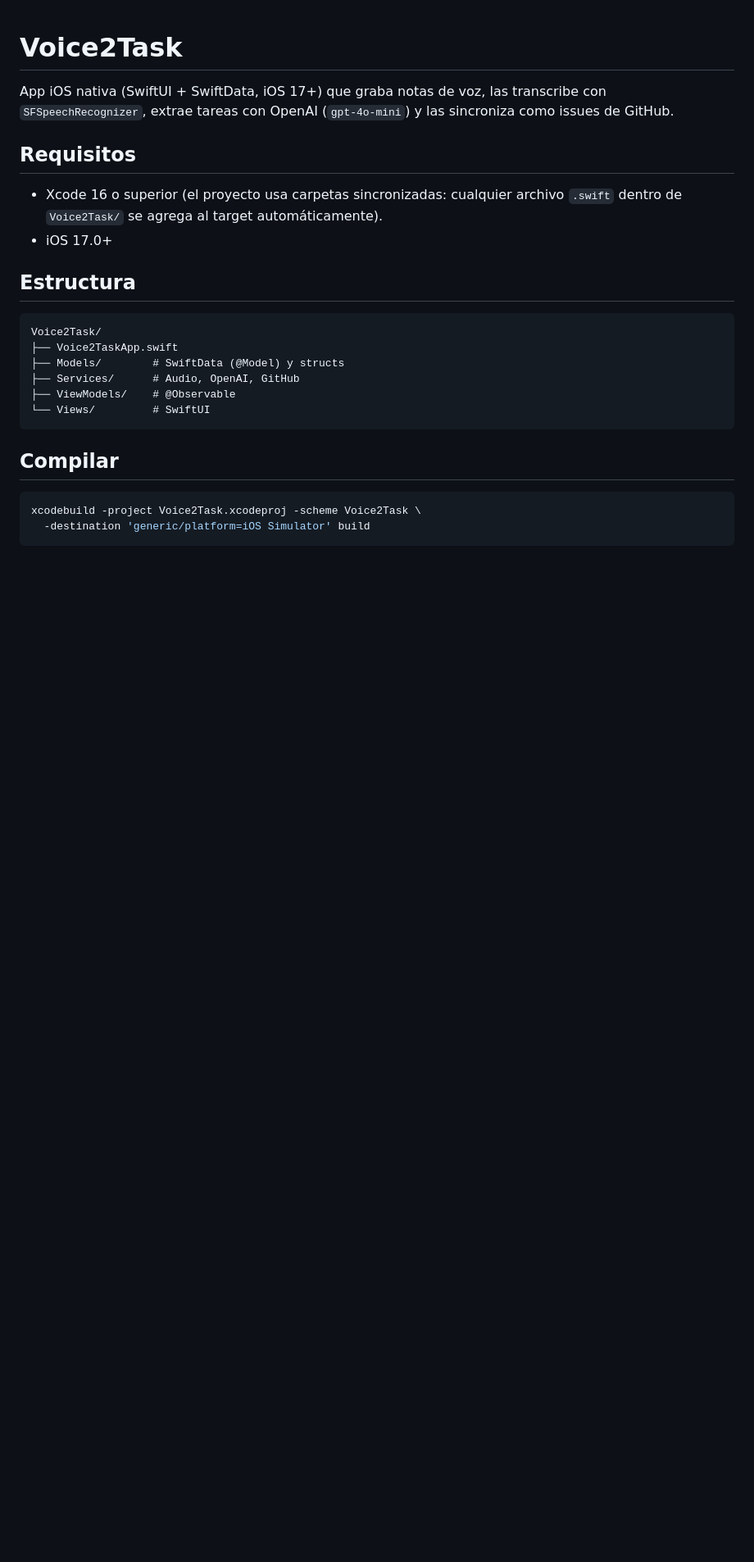
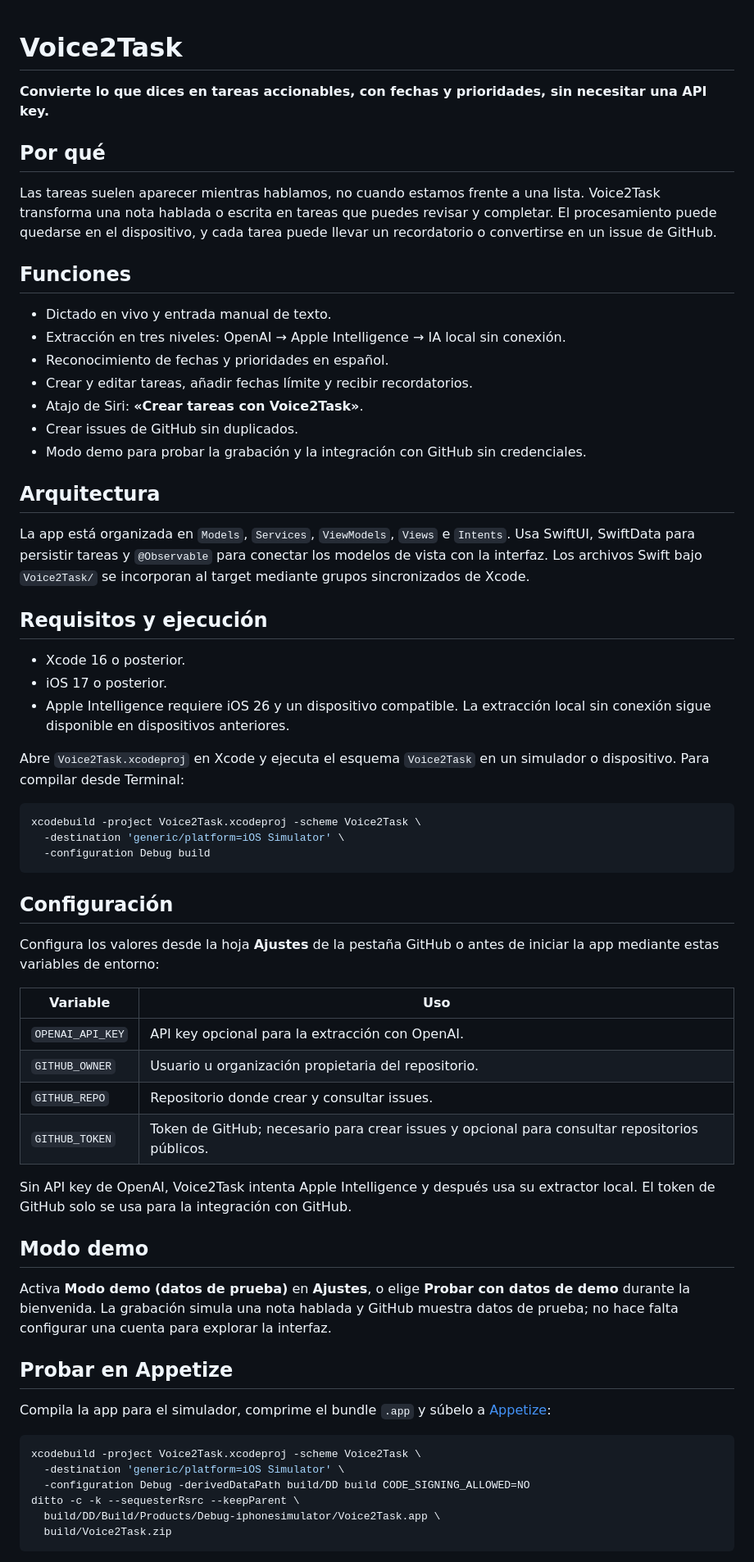
Before and after one commit to ElorichV/Voice2Task, a Markdown page: README.md, the part around one of its changes. Shown at 82% size. Drawn GitHub-style; blank space fills up the shorter version.

Commit message:
docs: README con pitch, funciones y cómo probar
Co-Authored-By: Devin AI <158243242+devin-ai-integration[bot]@users.noreply.github.com>

````diff
--- a/README.md
+++ b/README.md
@@ -1,23 +1,66 @@
 # Voice2Task
 
-App iOS nativa (SwiftUI + SwiftData, iOS 17+) que graba notas de voz, las transcribe con `SFSpeechRecognizer`, extrae tareas con OpenAI (`gpt-4o-mini`) y las sincroniza como issues de GitHub.
+**Convierte lo que dices en tareas accionables, con fechas y prioridades, sin necesitar una API key.**
 
-## Requisitos
-- Xcode 16 o superior (el proyecto usa carpetas sincronizadas: cualquier archivo `.swift` dentro de `Voice2Task/` se agrega al target automáticamente).
-- iOS 17.0+
+## Por qué
 
-## Estructura
-```
-Voice2Task/
-├── Voice2TaskApp.swift
-├── Models/        # SwiftData (@Model) y structs
-├── Services/      # Audio, OpenAI, GitHub
-├── ViewModels/    # @Observable
-└── Views/         # SwiftUI
+Las tareas suelen aparecer mientras hablamos, no cuando estamos frente a una lista. Voice2Task transforma una nota hablada o escrita en tareas que puedes revisar y completar.
+El procesamiento puede quedarse en el dispositivo, y cada tarea puede llevar un recordatorio o convertirse en un issue de GitHub.
+
+## Funciones
+
+- Dictado en vivo y entrada manual de texto.
+- Extracción en tres niveles: OpenAI → Apple Intelligence → IA local sin conexión.
+- Reconocimiento de fechas y prioridades en español.
+- Crear y editar tareas, añadir fechas límite y recibir recordatorios.
+- Atajo de Siri: **«Crear tareas con Voice2Task»**.
+- Crear issues de GitHub sin duplicados.
+- Modo demo para probar la grabación y la integración con GitHub sin credenciales.
+
+## Arquitectura
+
+La app está organizada en `Models`, `Services`, `ViewModels`, `Views` e `Intents`. Usa SwiftUI, SwiftData para persistir tareas y `@Observable` para conectar los modelos de vista con la interfaz. Los archivos Swift bajo `Voice2Task/` se incorporan al target mediante grupos sincronizados de Xcode.
+
+## Requisitos y ejecución
+
+- Xcode 16 o posterior.
+- iOS 17 o posterior.
+- Apple Intelligence requiere iOS 26 y un dispositivo compatible. La extracción local sin conexión sigue disponible en dispositivos anteriores.
+
+Abre `Voice2Task.xcodeproj` en Xcode y ejecuta el esquema `Voice2Task` en un simulador o dispositivo. Para compilar desde Terminal:
+
+```sh
+xcodebuild -project Voice2Task.xcodeproj -scheme Voice2Task \
+  -destination 'generic/platform=iOS Simulator' \
+  -configuration Debug build
 ```
 
-## Compilar
+## Configuración
+
+Configura los valores desde la hoja **Ajustes** de la pestaña GitHub o antes de iniciar la app mediante estas variables de entorno:
+
+| Variable | Uso |
+| --- | --- |
+| `OPENAI_API_KEY` | API key opcional para la extracción con OpenAI. |
+| `GITHUB_OWNER` | Usuario u organización propietaria del repositorio. |
+| `GITHUB_REPO` | Repositorio donde crear y consultar issues. |
+| `GITHUB_TOKEN` | Token de GitHub; necesario para crear issues y opcional para consultar repositorios públicos. |
+
+Sin API key de OpenAI, Voice2Task intenta Apple Intelligence y después usa su extractor local. El token de GitHub solo se usa para la integración con GitHub.
+
+## Modo demo
+
+Activa **Modo demo (datos de prueba)** en **Ajustes**, o elige **Probar con datos de demo** durante la bienvenida. La grabación simula una nota hablada y GitHub muestra datos de prueba; no hace falta configurar una cuenta para explorar la interfaz.
+
+## Probar en Appetize
+
+Compila la app para el simulador, comprime el bundle `.app` y súbelo a [Appetize](https://appetize.io/):
+
 ```sh
 xcodebuild -project Voice2Task.xcodeproj -scheme Voice2Task \
-  -destination 'generic/platform=iOS Simulator' build
+  -destination 'generic/platform=iOS Simulator' \
+  -configuration Debug -derivedDataPath build/DD build CODE_SIGNING_ALLOWED=NO
+ditto -c -k --sequesterRsrc --keepParent \
+  build/DD/Build/Products/Debug-iphonesimulator/Voice2Task.app \
+  build/Voice2Task.zip
 ```
````
Also changed, not shown: other parts of README.md (+12 -0 lines), docs/screenshots/01_grabar_demo.png (added), docs/screenshots/02_tareas_progreso.png (added), docs/screenshots/03_editar_tarea.png (added), docs/screenshots/04_github_demo.png (added).
